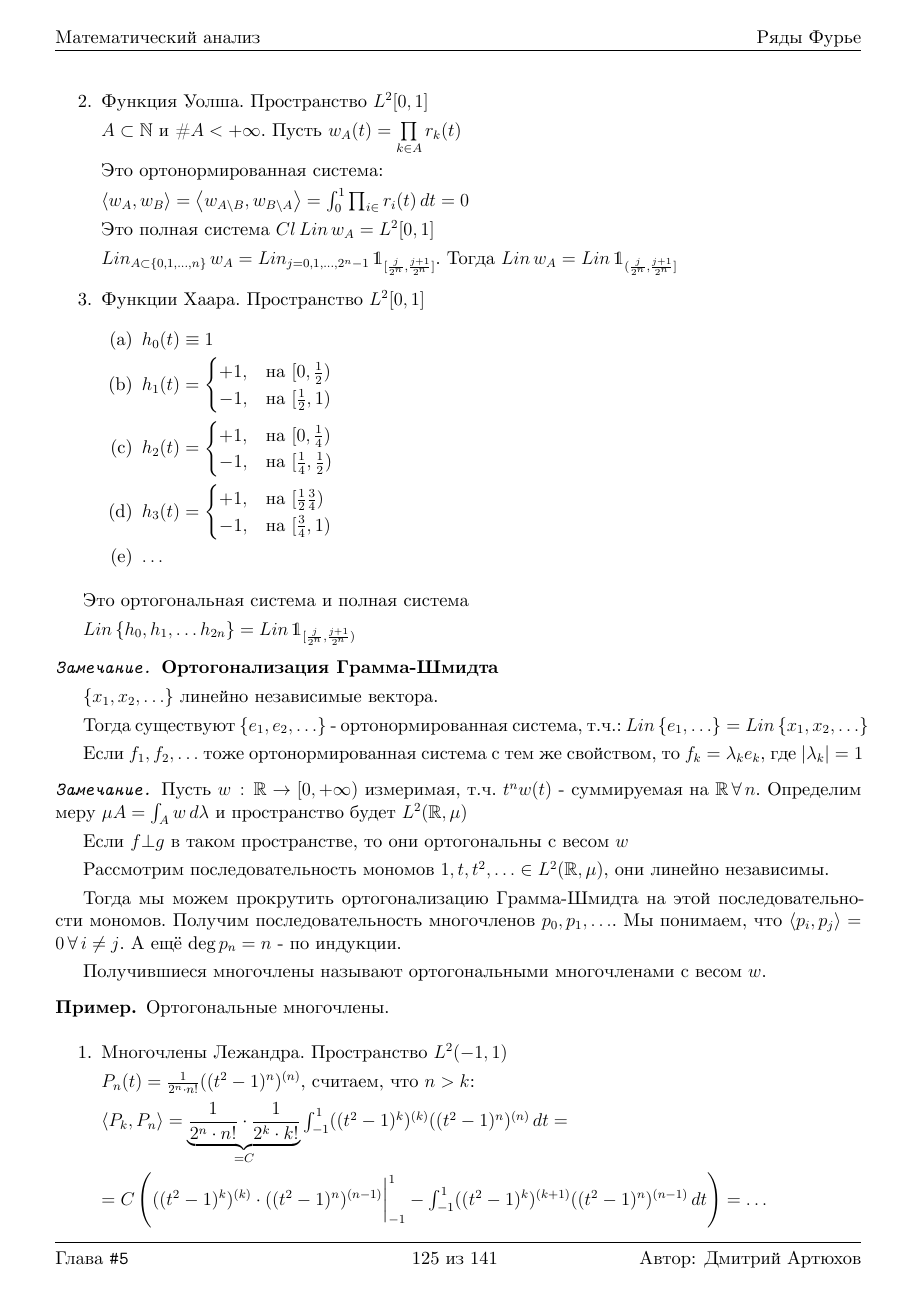
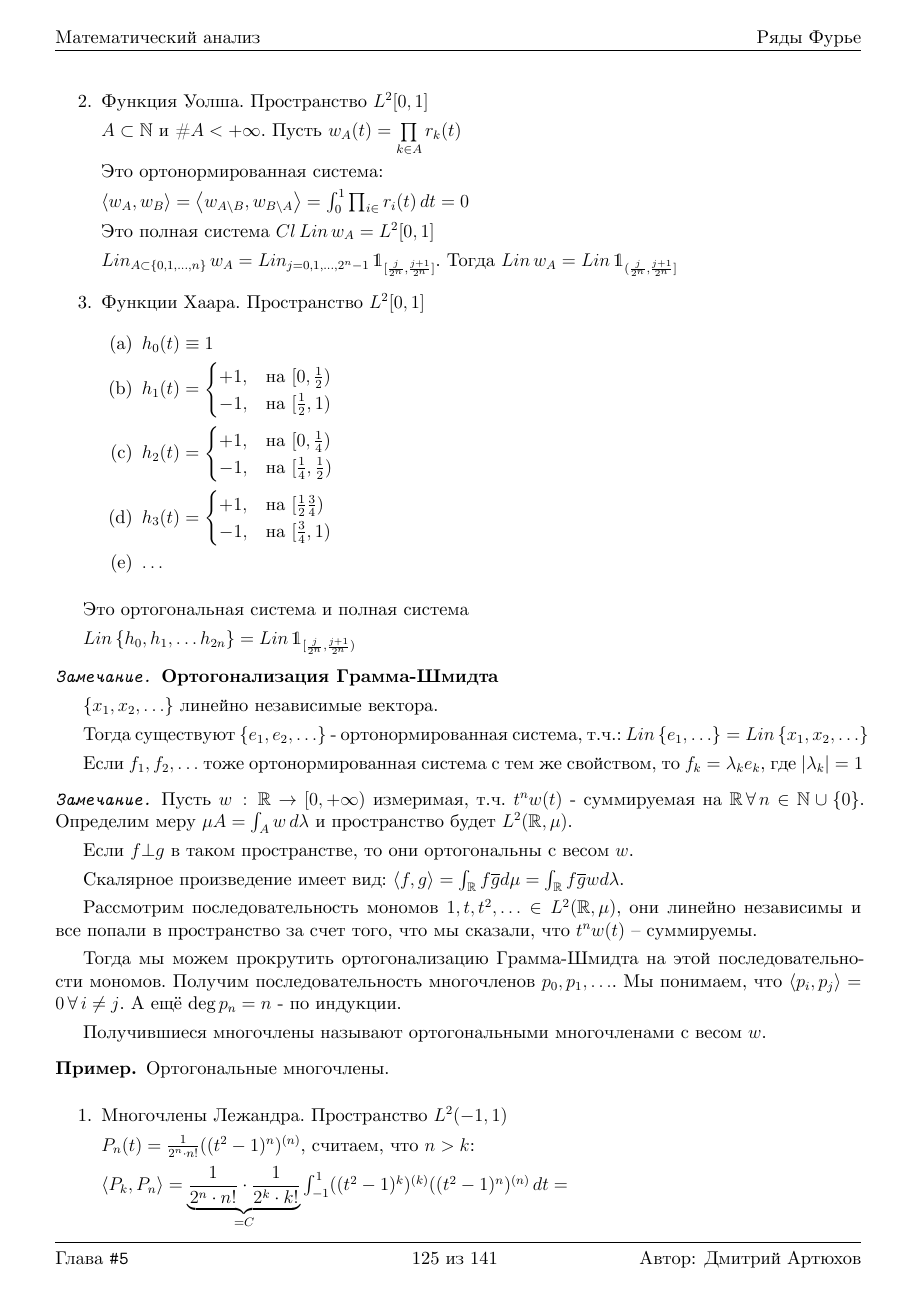
Before and after one commit to dmitrii-artuhov/HSE-summaries, a LaTeX document (src/term3-calculus/conspect.tex, which reads src/term3-calculus/05-fourierreihe.tex): page 127 of 143. Compiled offline with XeLaTeX.

Commit message:
Add fixes

```diff
--- a/src/term3-calculus/05-fourierreihe.tex
+++ b/src/term3-calculus/05-fourierreihe.tex
@@ -761,11 +761,13 @@
 
     \begin{remark}
         Пусть $w \, : \, \mathbb{R} \rightarrow [0, +\infty)$ измеримая,
-        т.ч. $t^n w(t)$ - суммируемая на $\mathbb{R} \, \forall \, n$. Определим меру $\mu A = \int_A w \, d\lambda$ и пространство будет $L^2 (\mathbb{R}, \mu)$
-
-        Если $f \bot g$ в таком пространстве, то они ортогональны с весом $w$
-
-        Рассмотрим последовательность мономов $1, t, t^2, \ldots \in L^2 (\mathbb{R}, \mu)$, они линейно независимы.
+        т.ч. $t^n w(t)$ - суммируемая на $\mathbb{R} \, \forall \, n \in \mathbb{N} \cup \{0\}$. Определим меру $\mu A = \int_A w \, d\lambda$ и пространство будет $L^2 (\mathbb{R}, \mu)$.
+
+        Если $f \bot g$ в таком пространстве, то они ортогональны с весом $w$.
+
+        Скалярное произведение имеет вид: $\left< f, g \right> = \int_{\mathbb{R}} f \overline{g} d \mu = \int_{\mathbb{R}} f \overline{g} w d \lambda$.
+
+        Рассмотрим последовательность мономов $1, t, t^2, \ldots \in L^2 (\mathbb{R}, \mu)$, они линейно независимы и все попали в пространство за счет того, что мы сказали, что $t^n w(t)$ -- суммируемы.
 
         Тогда мы можем прокрутить ортогонализацию Грамма-Шмидта на этой последовательности мономов. Получим последовательность многочленов $p_0, p_1, \ldots$.
         Мы понимаем, что $\left < p_i, p_j \right > = 0 \, \forall \, i \neq j$. А ещё $\deg p_n = n$ - по индукции.
```
Also changed, not shown: src/term3-calculus/05-fourierreihe.tex (4 more changed lines).
